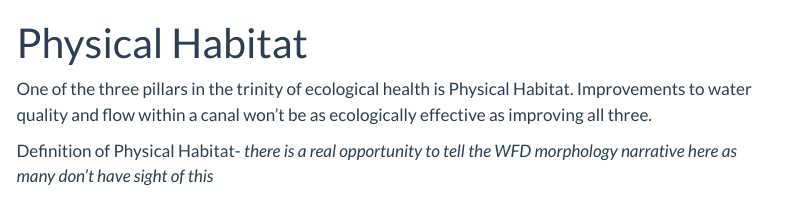
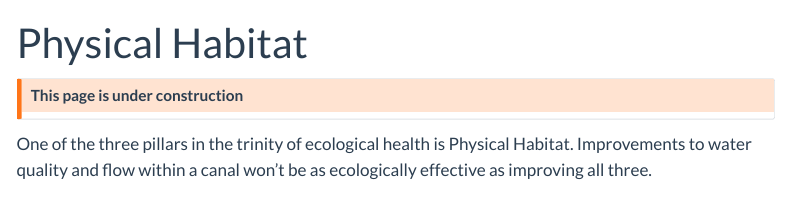
Before and after one commit to FlickswitchGray/Evidence_Packs, a Quarto document (Physical_Habitat.qmd): the page in a window 1100 px wide, from its top. Rendered offline with R 4.5, knitr and Pandoc in place of Quarto, with nearby package versions; the code chunks are not run, so their results and figures are left out; menus at the side of the page are left out.

````diff
--- a/Physical_Habitat.qmd
+++ b/Physical_Habitat.qmd
@@ -15,7 +15,9 @@
 knitr::opts_chunk$set(message=FALSE,warning=FALSE, echo=FALSE, cache=TRUE)
 ```
 
-
+::: callout-warning
+## This page is under construction
+:::
 
 ```{r}
 
@@ -36,10 +38,6 @@
 ```
 
 One of the three pillars in the trinity of ecological health is Physical Habitat. Improvements to water quality and flow within a canal won't be as ecologically effective as improving all three.
-
-Definition of Physical Habitat-
-_there is a real opportunity to tell the WFD morphology narrative here as many don't have sight of this_
-
 
 ### Morphology related RNAGs
 
````
Also changed, not shown: Physical_Habitat.qmd (2 more changed lines).
